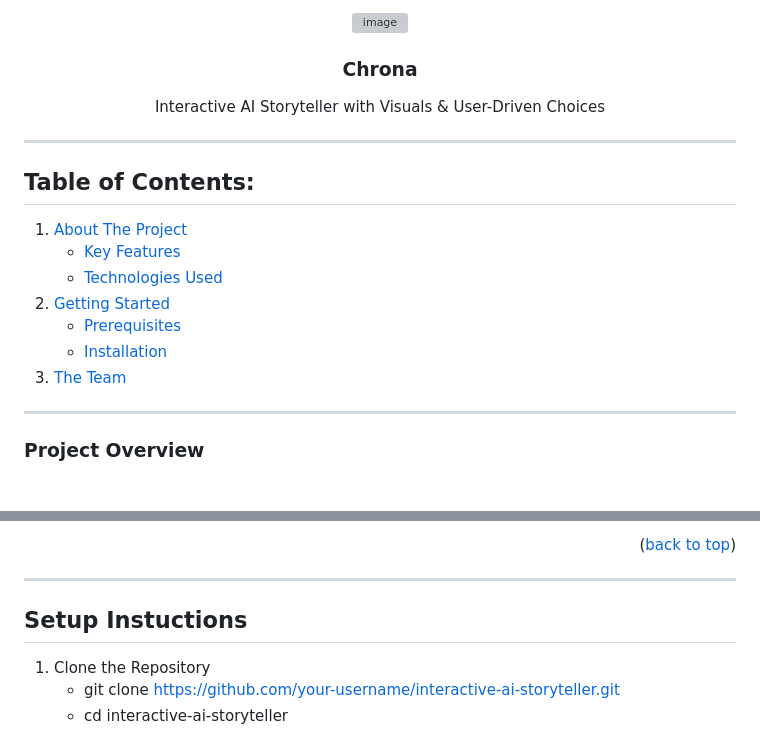
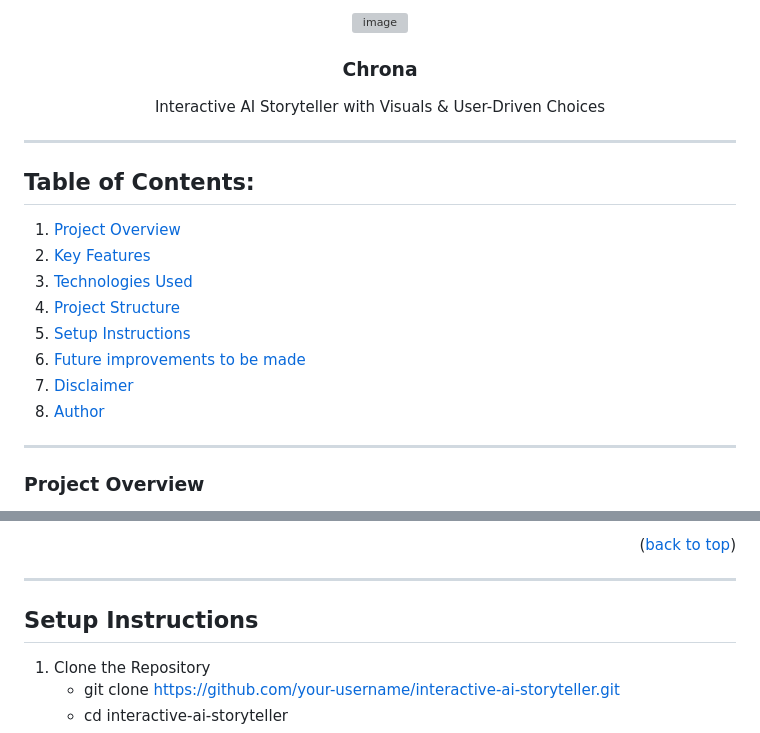
Before and after one commit to ElizavetaMikheeva/ai-storyteller, a Markdown page: README.md, 2 parts joined by grey strips. GitHub-like rendering; grey boxes are pictures that could not be loaded.

```diff
--- a/README.md
+++ b/README.md
@@ -18,21 +18,14 @@
 ## Table of Contents:
 
   <ol>
-    <li>
-      <a href="#about-the-project">About The Project</a>
-      <ul>
-         <li><a href="#built-with">Key Features </a></li>
-        <li><a href="#built-with">Technologies Used</a></li>
-      </ul>
-    </li>
-    <li>
-      <a href="#getting-started">Getting Started</a>
-      <ul>
-        <li><a href="#prerequisites">Prerequisites</a></li>
-        <li><a href="#installation">Installation</a></li>
-      </ul>
-    </li>
-    <li><a href="#the-team">The Team</a></li>
+    <li><a href="#about-the-project">Project Overview</a> </li>
+    <li><a href="#built-with">Key Features </a></li>
+    <li><a href="#built-with">Technologies Used</a></li>
+    <li> <a href="#getting-started">Project Structure</a> </li>
+    <li> <a href="#getting-started">Setup Instructions</a> </li>
+    <li> <a href="#getting-started">Future improvements to be made</a> </li>
+    <li><a href="#the-team">Disclaimer</a></li>
+    <li><a href="#the-team">Author</a></li>
   </ol>
 
 ---
@@ -85,7 +78,7 @@ The app simulates a digital book, offering a visually rich and engaging format.
 
 <!-- Setup Instuctions -->
 
-## Setup Instuctions
+## Setup Instructions
 
 1. Clone the Repository
    - git clone https://github.com/your-username/interactive-ai-storyteller.git
```
Also changed, not shown: other parts of README.md (+1 -1 lines).
